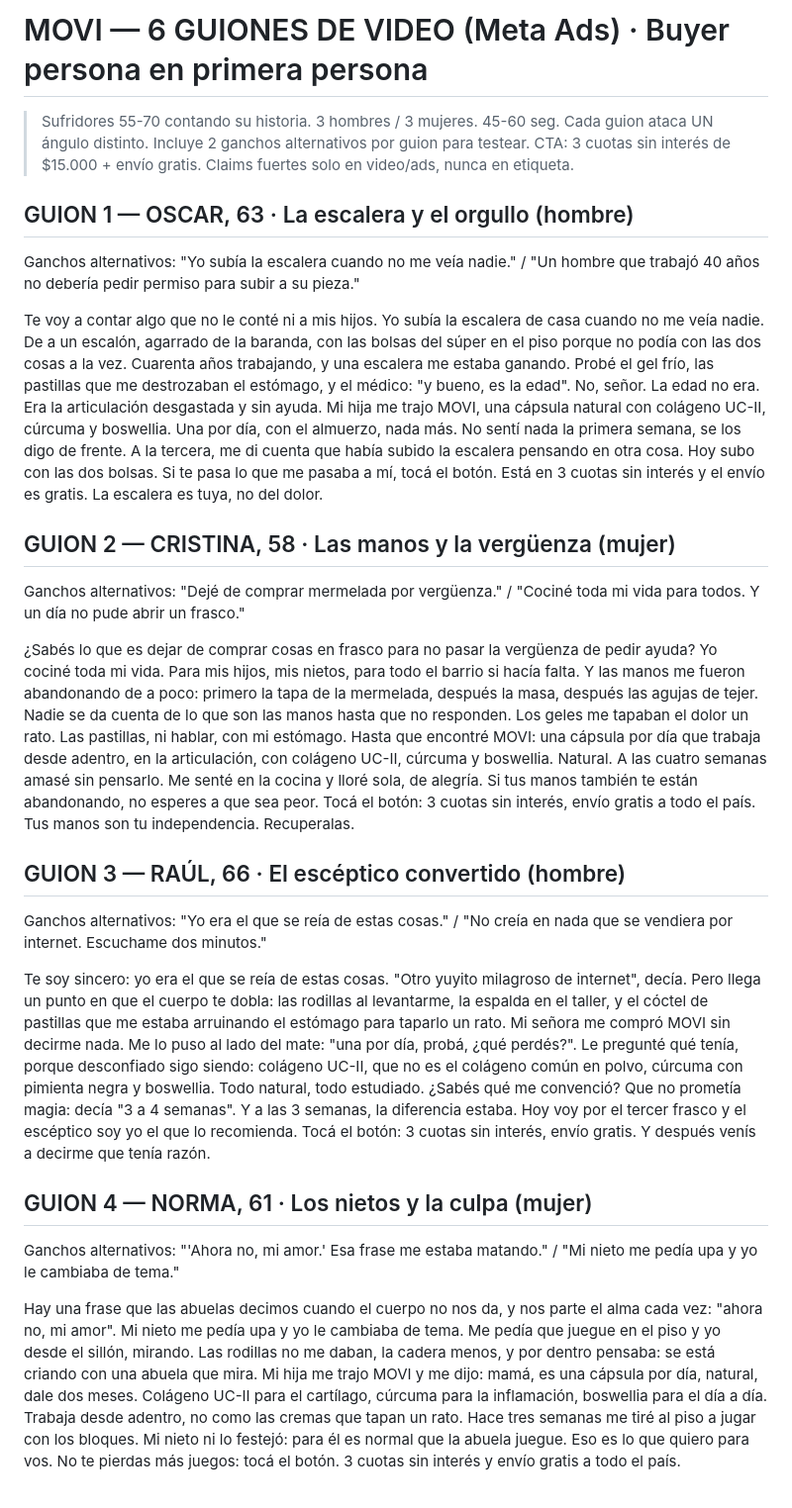
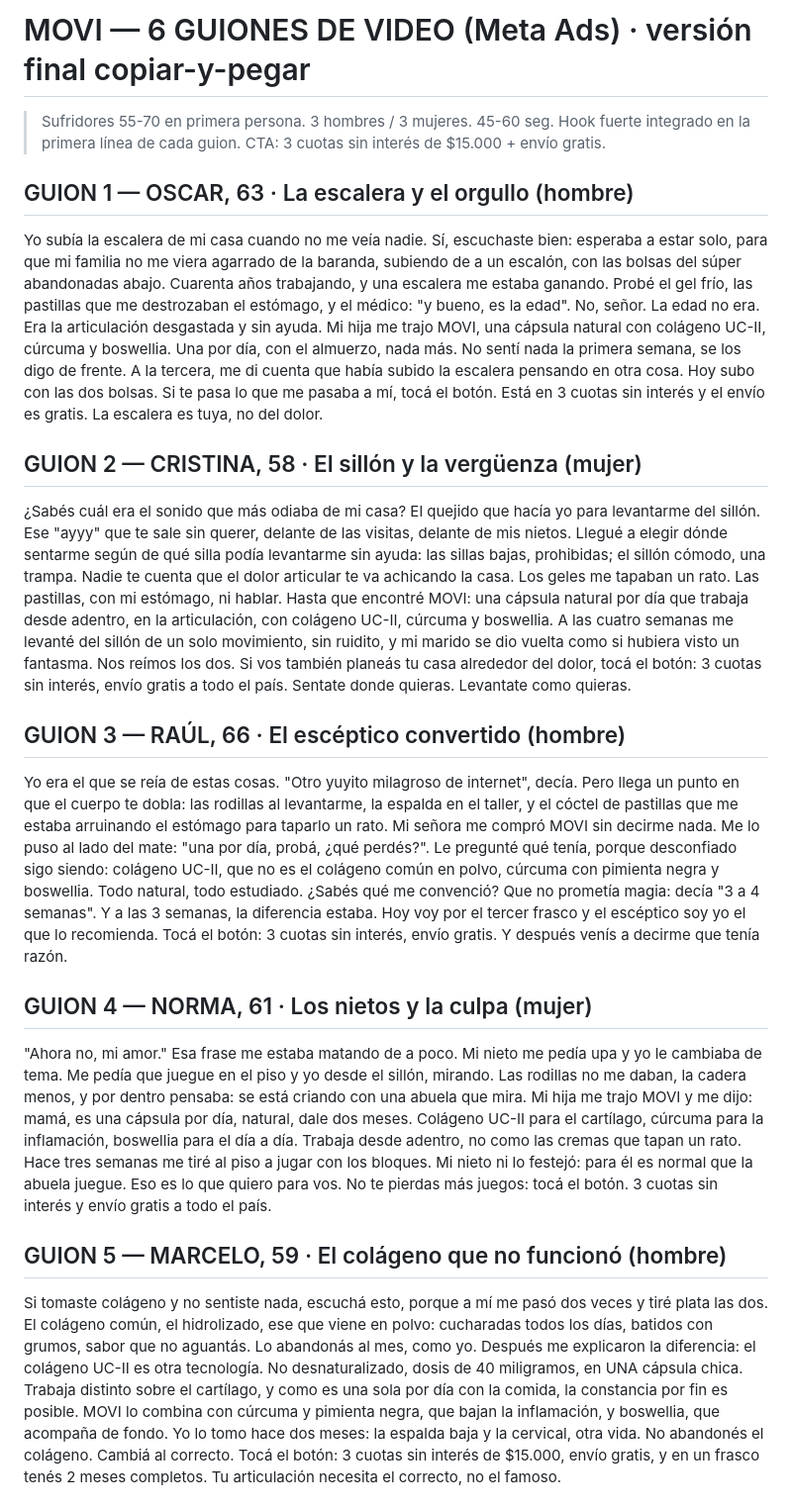
Before and after one commit to santinobilleri-bot/calude, a Markdown page: MOVI_6_Guiones_BuyerPersona.md, the part around one of its changes. Shown at 99% size. GitHub-like rendering.

Commit message:
Versión final de guiones MOVI: hooks integrados y ángulo del sillón
Co-Authored-By: Claude Fable 5 <noreply@anthropic.com>
Claude-Session: https://claude.ai/code/session_016dW8Rgzp1jhSkwVV3qDRKs

```diff
--- a/MOVI_6_Guiones_BuyerPersona.md
+++ b/MOVI_6_Guiones_BuyerPersona.md
@@ -1,26 +1,21 @@
-# MOVI — 6 GUIONES DE VIDEO (Meta Ads) · Buyer persona en primera persona
+# MOVI — 6 GUIONES DE VIDEO (Meta Ads) · versión final copiar-y-pegar
 
-> Sufridores 55-70 contando su historia. 3 hombres / 3 mujeres. 45-60 seg.
-> Cada guion ataca UN ángulo distinto. Incluye 2 ganchos alternativos por guion para testear.
-> CTA: 3 cuotas sin interés de $15.000 + envío gratis. Claims fuertes solo en video/ads, nunca en etiqueta.
+> Sufridores 55-70 en primera persona. 3 hombres / 3 mujeres. 45-60 seg.
+> Hook fuerte integrado en la primera línea de cada guion.
+> CTA: 3 cuotas sin interés de $15.000 + envío gratis.
 
 ## GUION 1 — OSCAR, 63 · La escalera y el orgullo (hombre)
-Ganchos alternativos: "Yo subía la escalera cuando no me veía nadie." / "Un hombre que trabajó 40 años no debería pedir permiso para subir a su pieza."
+Yo subía la escalera de mi casa cuando no me veía nadie. Sí, escuchaste bien: esperaba a estar solo, para que mi familia no me viera agarrado de la baranda, subiendo de a un escalón, con las bolsas del súper abandonadas abajo. Cuarenta años trabajando, y una escalera me estaba ganando. Probé el gel frío, las pastillas que me destrozaban el estómago, y el médico: "y bueno, es la edad". No, señor. La edad no era. Era la articulación desgastada y sin ayuda. Mi hija me trajo MOVI, una cápsula natural con colágeno UC-II, cúrcuma y boswellia. Una por día, con el almuerzo, nada más. No sentí nada la primera semana, se los digo de frente. A la tercera, me di cuenta que había subido la escalera pensando en otra cosa. Hoy subo con las dos bolsas. Si te pasa lo que me pasaba a mí, tocá el botón. Está en 3 cuotas sin interés y el envío es gratis. La escalera es tuya, no del dolor.
 
-Te voy a contar algo que no le conté ni a mis hijos. Yo subía la escalera de casa cuando no me veía nadie. De a un escalón, agarrado de la baranda, con las bolsas del súper en el piso porque no podía con las dos cosas a la vez. Cuarenta años trabajando, y una escalera me estaba ganando. Probé el gel frío, las pastillas que me destrozaban el estómago, y el médico: "y bueno, es la edad". No, señor. La edad no era. Era la articulación desgastada y sin ayuda. Mi hija me trajo MOVI, una cápsula natural con colágeno UC-II, cúrcuma y boswellia. Una por día, con el almuerzo, nada más. No sentí nada la primera semana, se los digo de frente. A la tercera, me di cuenta que había subido la escalera pensando en otra cosa. Hoy subo con las dos bolsas. Si te pasa lo que me pasaba a mí, tocá el botón. Está en 3 cuotas sin interés y el envío es gratis. La escalera es tuya, no del dolor.
-
-## GUION 2 — CRISTINA, 58 · Las manos y la vergüenza (mujer)
-Ganchos alternativos: "Dejé de comprar mermelada por vergüenza." / "Cociné toda mi vida para todos. Y un día no pude abrir un frasco."
-
-¿Sabés lo que es dejar de comprar cosas en frasco para no pasar la vergüenza de pedir ayuda? Yo cociné toda mi vida. Para mis hijos, mis nietos, para todo el barrio si hacía falta. Y las manos me fueron abandonando de a poco: primero la tapa de la mermelada, después la masa, después las agujas de tejer. Nadie se da cuenta de lo que son las manos hasta que no responden. Los geles me tapaban el dolor un rato. Las pastillas, ni hablar, con mi estómago. Hasta que encontré MOVI: una cápsula por día que trabaja desde adentro, en la articulación, con colágeno UC-II, cúrcuma y boswellia. Natural. A las cuatro semanas amasé sin pensarlo. Me senté en la cocina y lloré sola, de alegría. Si tus manos también te están abandonando, no esperes a que sea peor. Tocá el botón: 3 cuotas sin interés, envío gratis a todo el país. Tus manos son tu independencia. Recuperalas.
+## GUION 2 — CRISTINA, 58 · El sillón y la vergüenza (mujer)
+¿Sabés cuál era el sonido que más odiaba de mi casa? El quejido que hacía yo para levantarme del sillón. Ese "ayyy" que te sale sin querer, delante de las visitas, delante de mis nietos. Llegué a elegir dónde sentarme según de qué silla podía levantarme sin ayuda: las sillas bajas, prohibidas; el sillón cómodo, una trampa. Nadie te cuenta que el dolor articular te va achicando la casa. Los geles me tapaban un rato. Las pastillas, con mi estómago, ni hablar. Hasta que encontré MOVI: una cápsula natural por día que trabaja desde adentro, en la articulación, con colágeno UC-II, cúrcuma y boswellia. A las cuatro semanas me levanté del sillón de un solo movimiento, sin ruidito, y mi marido se dio vuelta como si hubiera visto un fantasma. Nos reímos los dos. Si vos también planeás tu casa alrededor del dolor, tocá el botón: 3 cuotas sin interés, envío gratis a todo el país. Sentate donde quieras. Levantate como quieras.
 
 ## GUION 3 — RAÚL, 66 · El escéptico convertido (hombre)
-Ganchos alternativos: "Yo era el que se reía de estas cosas." / "No creía en nada que se vendiera por internet. Escuchame dos minutos."
-
-Te soy sincero: yo era el que se reía de estas cosas. "Otro yuyito milagroso de internet", decía. Pero llega un punto en que el cuerpo te dobla: las rodillas al levantarme, la espalda en el taller, y el cóctel de pastillas que me estaba arruinando el estómago para taparlo un rato. Mi señora me compró MOVI sin decirme nada. Me lo puso al lado del mate: "una por día, probá, ¿qué perdés?". Le pregunté qué tenía, porque desconfiado sigo siendo: colágeno UC-II, que no es el colágeno común en polvo, cúrcuma con pimienta negra y boswellia. Todo natural, todo estudiado. ¿Sabés qué me convenció? Que no prometía magia: decía "3 a 4 semanas". Y a las 3 semanas, la diferencia estaba. Hoy voy por el tercer frasco y el escéptico soy yo el que lo recomienda. Tocá el botón: 3 cuotas sin interés, envío gratis. Y después venís a decirme que tenía razón.
+Yo era el que se reía de estas cosas. "Otro yuyito milagroso de internet", decía. Pero llega un punto en que el cuerpo te dobla: las rodillas al levantarme, la espalda en el taller, y el cóctel de pastillas que me estaba arruinando el estómago para taparlo un rato. Mi señora me compró MOVI sin decirme nada. Me lo puso al lado del mate: "una por día, probá, ¿qué perdés?". Le pregunté qué tenía, porque desconfiado sigo siendo: colágeno UC-II, que no es el colágeno común en polvo, cúrcuma con pimienta negra y boswellia. Todo natural, todo estudiado. ¿Sabés qué me convenció? Que no prometía magia: decía "3 a 4 semanas". Y a las 3 semanas, la diferencia estaba. Hoy voy por el tercer frasco y el escéptico soy yo el que lo recomienda. Tocá el botón: 3 cuotas sin interés, envío gratis. Y después venís a decirme que tenía razón.
 
 ## GUION 4 — NORMA, 61 · Los nietos y la culpa (mujer)
-Ganchos alternativos: "'Ahora no, mi amor.' Esa frase me estaba matando." / "Mi nieto me pedía upa y yo le cambiaba de tema."
+"Ahora no, mi amor." Esa frase me estaba matando de a poco. Mi nieto me pedía upa y yo le cambiaba de tema. Me pedía que juegue en el piso y yo desde el sillón, mirando. Las rodillas no me daban, la cadera menos, y por dentro pensaba: se está criando con una abuela que mira. Mi hija me trajo MOVI y me dijo: mamá, es una cápsula por día, natural, dale dos meses. Colágeno UC-II para el cartílago, cúrcuma para la inflamación, boswellia para el día a día. Trabaja desde adentro, no como las cremas que tapan un rato. Hace tres semanas me tiré al piso a jugar con los bloques. Mi nieto ni lo festejó: para él es normal que la abuela juegue. Eso es lo que quiero para vos. No te pierdas más juegos: tocá el botón. 3 cuotas sin interés y envío gratis a todo el país.
 
-Hay una frase que las abuelas decimos cuando el cuerpo no nos da, y nos parte el alma cada vez: "ahora no, mi amor". Mi nieto me pedía upa y yo le cambiaba de tema. Me pedía que juegue en el piso y yo desde el sillón, mirando. Las rodillas no me daban, la cadera menos, y por dentro pensaba: se está criando con una abuela que mira. Mi hija me trajo MOVI y me dijo: mamá, es una cápsula por día, natural, dale dos meses. Colágeno UC-II para el cartílago, cúrcuma para la inflamación, boswellia para el día a día. Trabaja desde adentro, no como las cremas que tapan un rato. Hace tres semanas me tiré al piso a jugar con los bloques. Mi nieto ni lo festejó: para él es normal que la abuela juegue. Eso es lo que quiero para vos. No te pierdas más juegos: tocá el botón. 3 cuotas sin interés y envío gratis a todo el país.
+## GUION 5 — MARCELO, 59 · El colágeno que no funcionó (hombre)
+Si tomaste colágeno y no sentiste nada, escuchá esto, porque a mí me pasó dos veces y tiré plata las dos. El colágeno común, el hidrolizado, ese que viene en polvo: cucharadas todos los días, batidos con grumos, sabor que no aguantás. Lo abandonás al mes, como yo. Después me explicaron la diferencia: el colágeno UC-II es otra tecnología. No desnaturalizado, dosis de 40 miligramos, en UNA cápsula chica. Trabaja distinto sobre el cartílago, y como es una sola por día con la comida, la constancia por fin es posible. MOVI lo combina con cúrcuma y pimienta negra, que bajan la inflamación, y boswellia, que acompaña de fondo. Yo lo tomo hace dos meses: la espalda baja y la cervical, otra vida. No abandonés el colágeno. Cambiá al correcto. Tocá el botón: 3 cuotas sin interés de $15.000, envío gratis, y en un frasco tenés 2 meses completos. Tu articulación necesita el correcto, no el famoso.
 
```
Also changed, not shown: other parts of MOVI_6_Guiones_BuyerPersona.md (+1 -8 lines).
